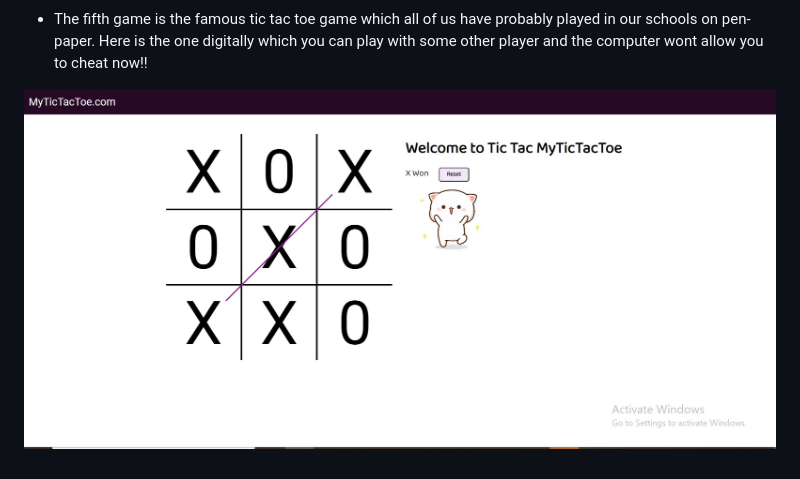
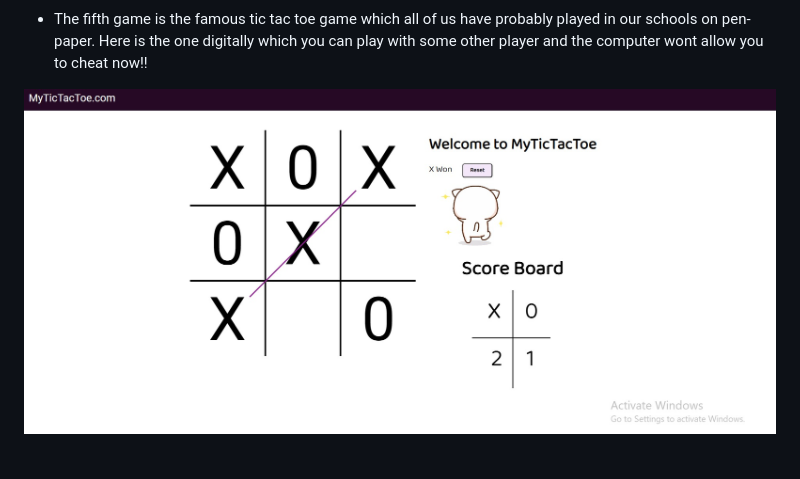
Before and after one commit to narayan95/SimpleGames, a Markdown page: README.md, the part around the change. Drawn GitHub-style; pictures changed too: TicTacToe/Screenshot2.jpg (added).

Commit message:
uploading the screenshot of tictactoe

```diff
--- a/README.md
+++ b/README.md
@@ -26,4 +26,4 @@
 
 -  The fifth game is the famous tic tac toe game which all of us have probably played in our schools on pen- paper. Here is the one digitally which you can play with some other player and the computer wont allow you to cheat now!!
 
- ![UI of tic tac toe game](/TicTacToe/Screenshot.jpg)
+ ![UI of tic tac toe game](/TicTacToe/Screenshot2.jpg)
```
